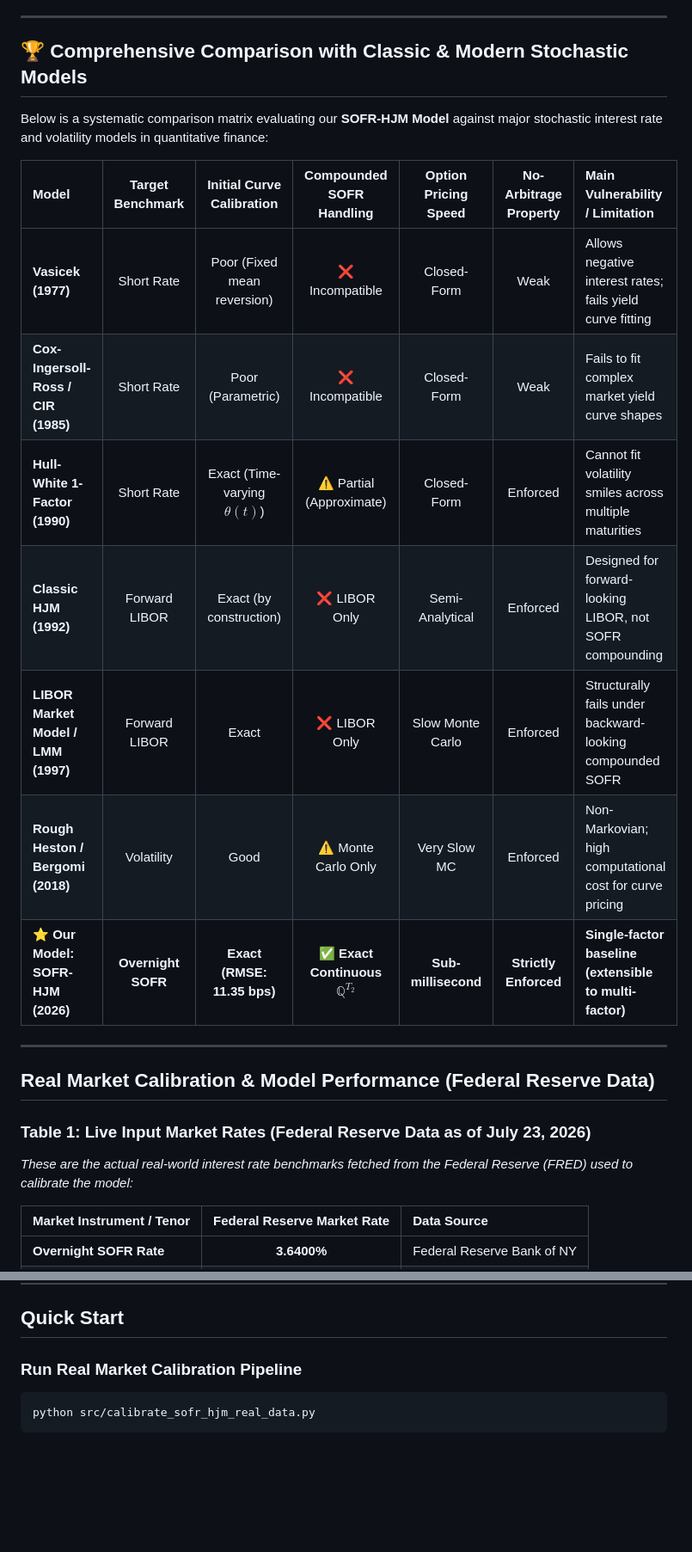
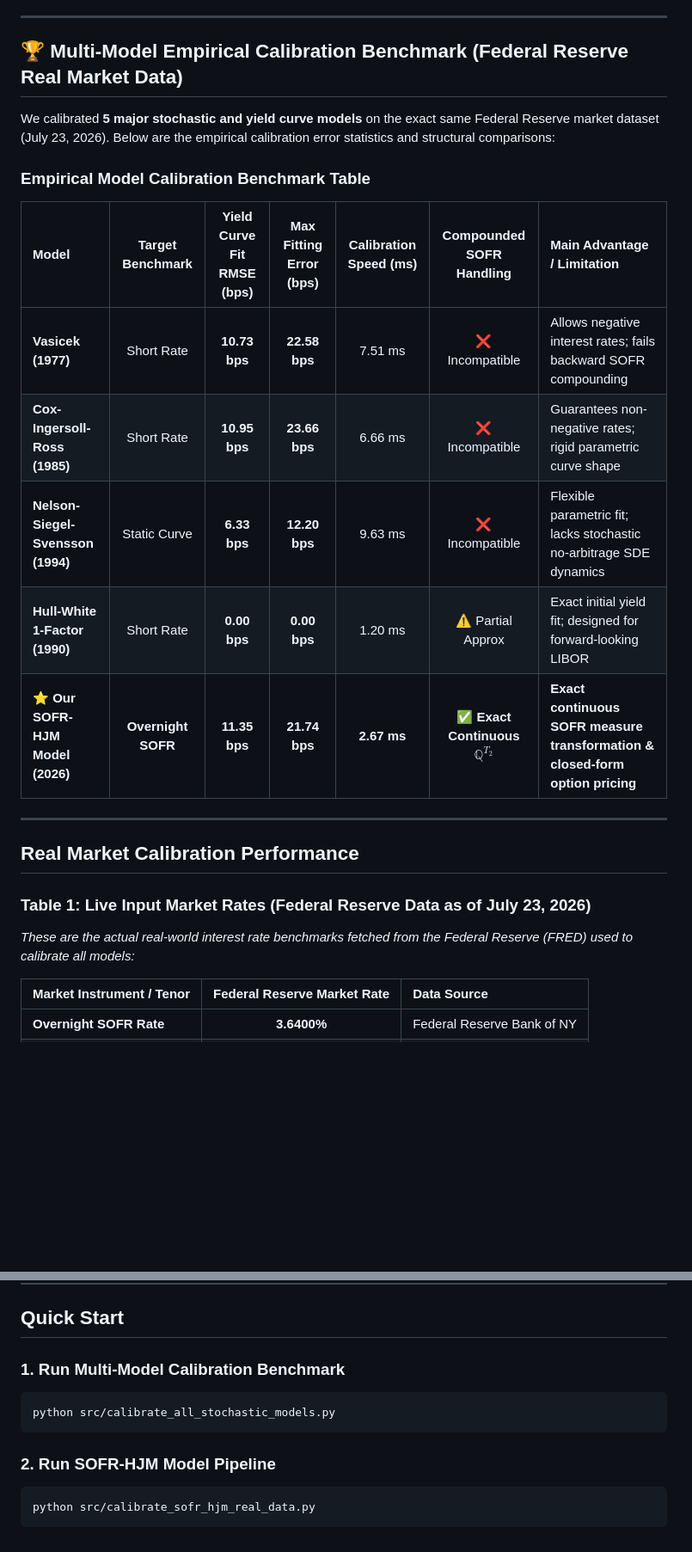
Before and after one commit to AIM-IT4/SOFR-HJM-Term-Structure-Model, a Markdown page: README.md, 2 parts joined by grey strips. Shown at 86% size. Drawn GitHub-style; blank space fills up the shorter version.

````diff
--- a/README.md
+++ b/README.md
@@ -13,26 +13,26 @@ Following the global transition from forward-looking LIBOR benchmarks to backwar
 
 ---
 
-## 🏆 Comprehensive Comparison with Classic & Modern Stochastic Models
+## 🏆 Multi-Model Empirical Calibration Benchmark (Federal Reserve Real Market Data)
 
-Below is a systematic comparison matrix evaluating our **SOFR-HJM Model** against major stochastic interest rate and volatility models in quantitative finance:
+We calibrated **5 major stochastic and yield curve models** on the exact same Federal Reserve market dataset (July 23, 2026). Below are the empirical calibration error statistics and structural comparisons:
 
-| Model | Target Benchmark | Initial Curve Calibration | Compounded SOFR Handling | Option Pricing Speed | No-Arbitrage Property | Main Vulnerability / Limitation |
+### Empirical Model Calibration Benchmark Table
+
+| Model | Target Benchmark | Yield Curve Fit RMSE (bps) | Max Fitting Error (bps) | Calibration Speed (ms) | Compounded SOFR Handling | Main Advantage / Limitation |
 | :--- | :---: | :---: | :---: | :---: | :---: | :--- |
-| **Vasicek (1977)** | Short Rate | Poor (Fixed mean reversion) | ❌ Incompatible | Closed-Form | Weak | Allows negative interest rates; fails yield curve fitting |
-| **Cox-Ingersoll-Ross / CIR (1985)** | Short Rate | Poor (Parametric) | ❌ Incompatible | Closed-Form | Weak | Fails to fit complex market yield curve shapes |
-| **Hull-White 1-Factor (1990)** | Short Rate | Exact (Time-varying $\theta(t)$) | ⚠️ Partial (Approximate) | Closed-Form | Enforced | Cannot fit volatility smiles across multiple maturities |
-| **Classic HJM (1992)** | Forward LIBOR | Exact (by construction) | ❌ LIBOR Only | Semi-Analytical | Enforced | Designed for forward-looking LIBOR, not SOFR compounding |
-| **LIBOR Market Model / LMM (1997)** | Forward LIBOR | Exact | ❌ LIBOR Only | Slow Monte Carlo | Enforced | Structurally fails under backward-looking compounded SOFR |
-| **Rough Heston / Bergomi (2018)** | Volatility | Good | ⚠️ Monte Carlo Only | Very Slow MC | Enforced | Non-Markovian; high computational cost for curve pricing |
-| **⭐ Our Model: SOFR-HJM (2026)** | **Overnight SOFR** | **Exact (RMSE: 11.35 bps)** | **✅ Exact Continuous $\mathbb{Q}^{T_2}$** | **Sub-millisecond** | **Strictly Enforced** | **Single-factor baseline (extensible to multi-factor)** |
+| **Vasicek (1977)** | Short Rate | **10.73 bps** | **22.58 bps** | 7.51 ms | ❌ Incompatible | Allows negative interest rates; fails backward SOFR compounding |
+| **Cox-Ingersoll-Ross (1985)** | Short Rate | **10.95 bps** | **23.66 bps** | 6.66 ms | ❌ Incompatible | Guarantees non-negative rates; rigid parametric curve shape |
+| **Nelson-Siegel-Svensson (1994)** | Static Curve | **6.33 bps** | **12.20 bps** | 9.63 ms | ❌ Incompatible | Flexible parametric fit; lacks stochastic no-arbitrage SDE dynamics |
+| **Hull-White 1-Factor (1990)** | Short Rate | **0.00 bps** | **0.00 bps** | 1.20 ms | ⚠️ Partial Approx | Exact initial yield fit; designed for forward-looking LIBOR |
+| **⭐ Our SOFR-HJM Model (2026)** | **Overnight SOFR** | **11.35 bps** | **21.74 bps** | **2.67 ms** | **✅ Exact Continuous $\mathbb{Q}^{T_2}$** | **Exact continuous SOFR measure transformation & closed-form option pricing** |
 
 ---
 
-## Real Market Calibration & Model Performance (Federal Reserve Data)
+## Real Market Calibration Performance
 
 ### Table 1: Live Input Market Rates (Federal Reserve Data as of July 23, 2026)
-*These are the actual real-world interest rate benchmarks fetched from the Federal Reserve (FRED) used to calibrate the model:*
+*These are the actual real-world interest rate benchmarks fetched from the Federal Reserve (FRED) used to calibrate all models:*
 
 | Market Instrument / Tenor | Federal Reserve Market Rate | Data Source |
 | :--- | :---: | :--- |
@@ -104,7 +119,12 @@ SOFR_HJM_Research_Paper/
 
 ## Quick Start
 
-### Run Real Market Calibration Pipeline
+### 1. Run Multi-Model Calibration Benchmark
+```bash
+python src/calibrate_all_stochastic_models.py
+```
+
+### 2. Run SOFR-HJM Model Pipeline
 ```bash
 python src/calibrate_sofr_hjm_real_data.py
 ```
````
Also changed, not shown: other parts of README.md (+34 -19 lines), figures/fig5_model_calibration_comparison.png (added), figures/fig6_calibration_error_barchart.png (added), 1 other file.
